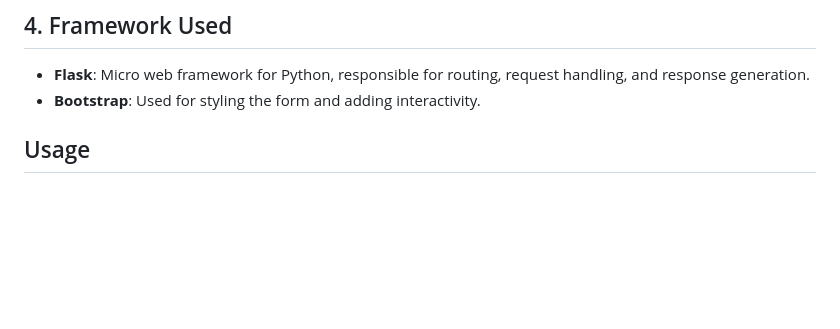
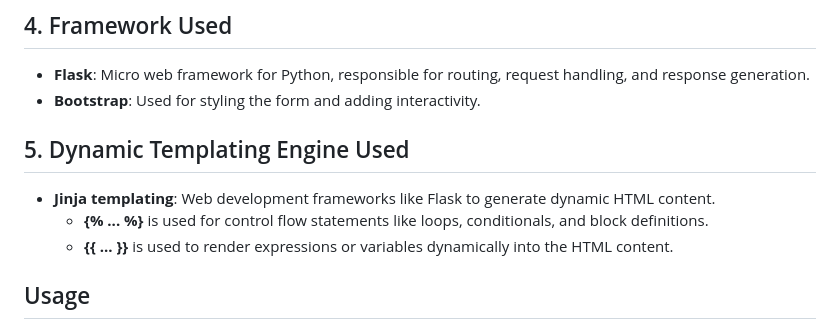
Before and after one commit to DemisoDaba/AquaTech-Nexus, a Markdown page: README.md, the part around the change. GitHub-like rendering; blank space fills up the shorter version.

```diff
--- a/README.md
+++ b/README.md
@@ -70,6 +70,10 @@
 - **Flask**: Micro web framework for Python, responsible for routing, request handling, and response generation.
 - **Bootstrap**: Used for styling the form and adding interactivity.
 
+## 5. Dynamic Templating Engine Used
+- **Jinja templating**: Web development frameworks like Flask to generate dynamic HTML content.
+    - **{% ... %}** is used for control flow statements like loops, conditionals, and block definitions.
+    - **{{ ... }}** is used to render expressions or variables dynamically into the HTML content.
 
 ## Usage
 
```
